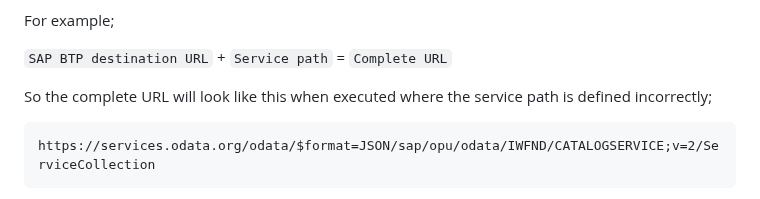
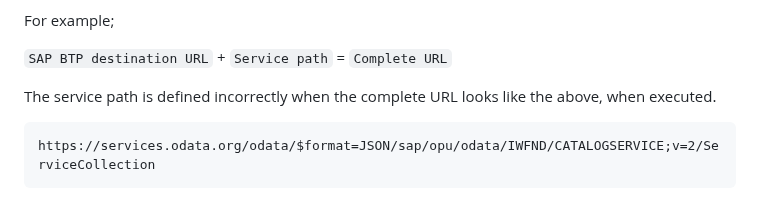
Before and after one commit to SAP-samples/fiori-tools-samples, a Markdown page: misc/destinations/README.md, the part around the change. Drawn GitHub-style.

Commit message:
Update misc/destinations/README.md
Co-authored-by: Louise Findlay <louise.findlay@sap.com>

````diff
--- a/misc/destinations/README.md
+++ b/misc/destinations/README.md
@@ -221,7 +221,7 @@ For example;
 
 `SAP BTP destination URL` + `Service path` = `Complete URL`
 
-So the complete URL will look like this when executed where the service path is defined incorrectly;
+The service path is defined incorrectly when the complete URL looks like the above, when executed.
 ```
 https://services.odata.org/odata/$format=JSON/sap/opu/odata/IWFND/CATALOGSERVICE;v=2/ServiceCollection
 ```
````
